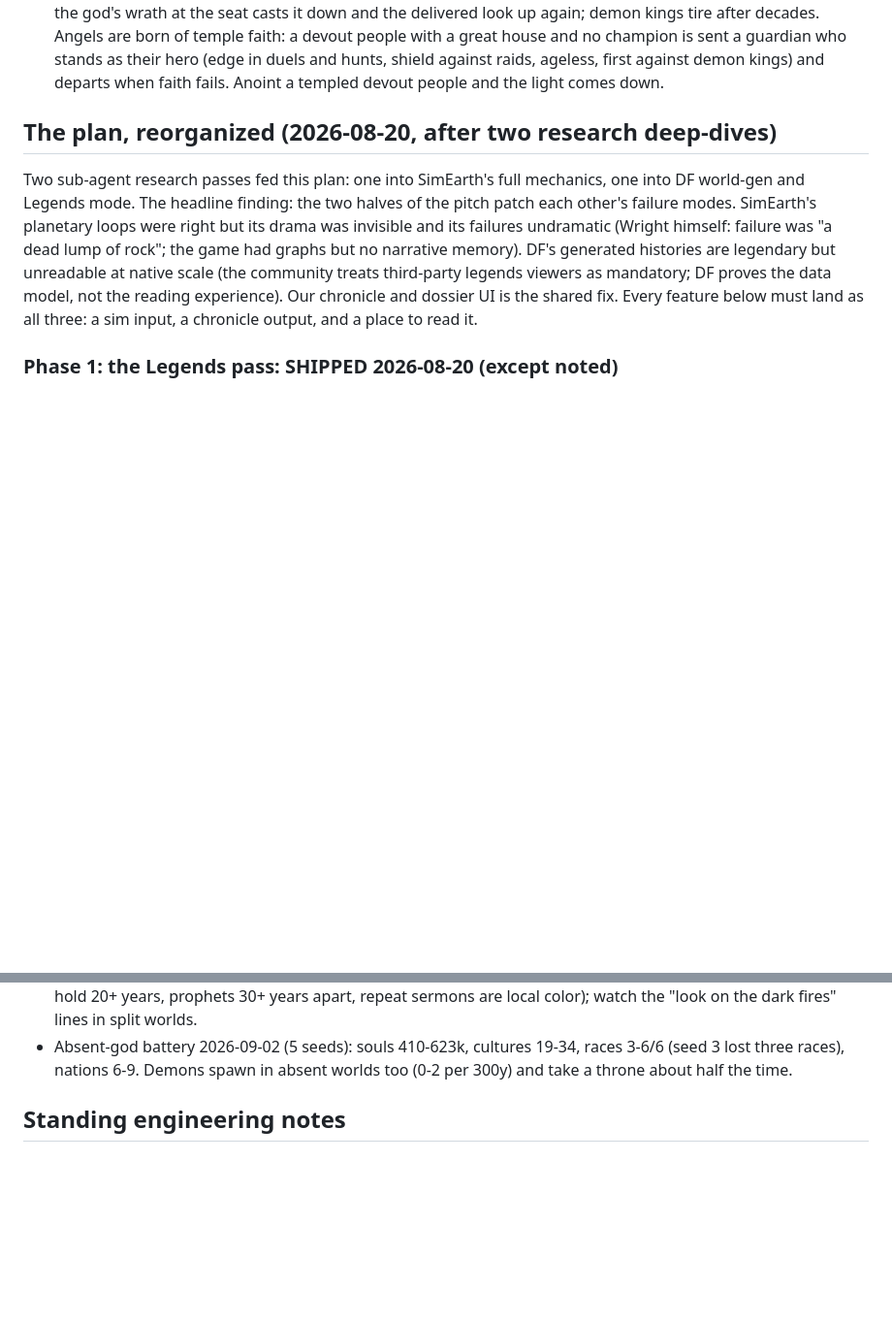
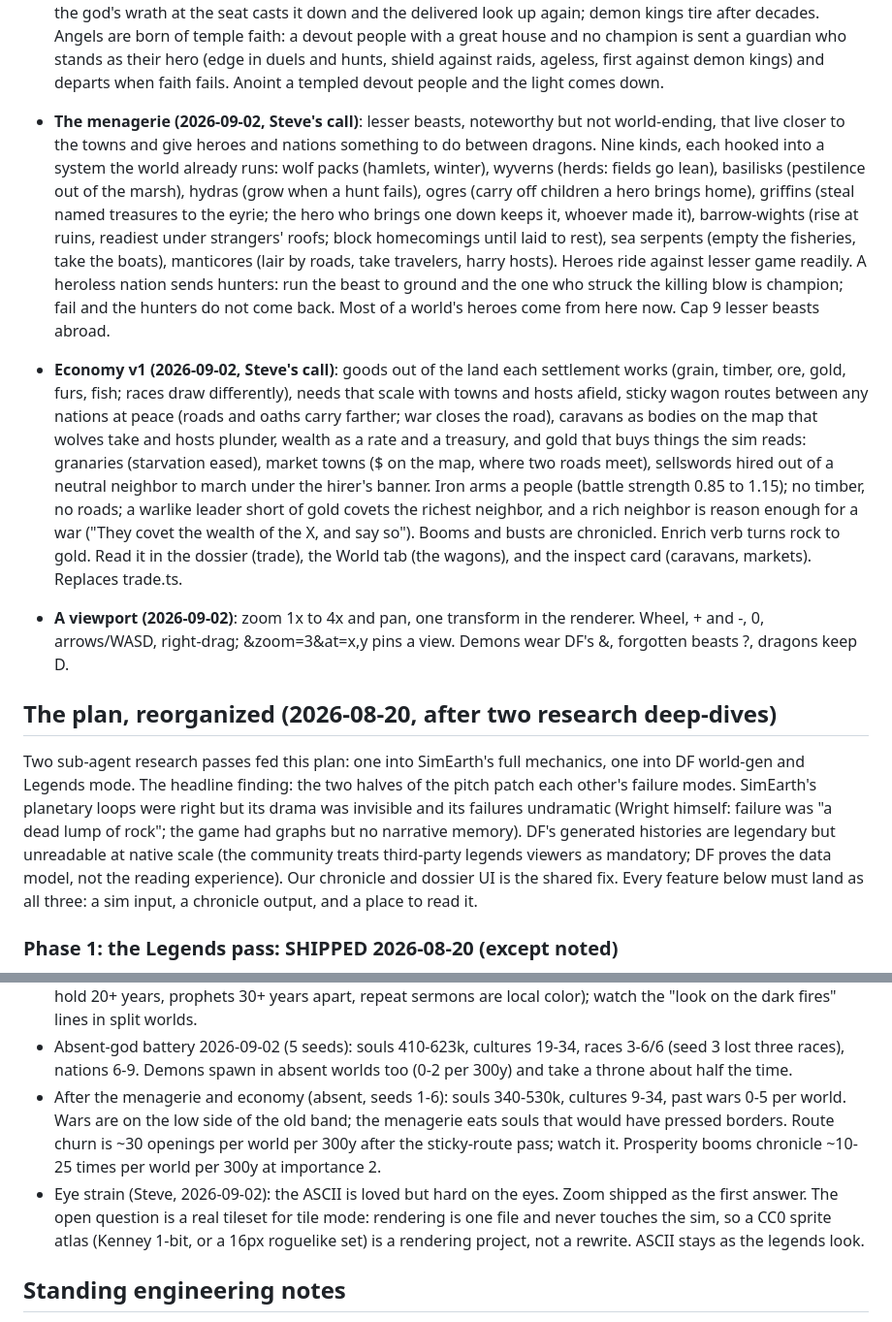
Before and after one commit to Solaire503/demiurge, a Markdown page: ROADMAP.md, 2 parts joined by grey strips. Shown at 97% size. GitHub-like rendering; blank space fills up the shorter version.

```diff
--- a/ROADMAP.md
+++ b/ROADMAP.md
@@ -155,6 +155,39 @@ Shipped and playable, in order of arrival:
   guardian who stands as their hero (edge in duels and hunts, shield
   against raids, ageless, first against demon kings) and departs when
   faith fails. Anoint a templed devout people and the light comes down.
+- **The menagerie (2026-09-02, Steve's call)**: lesser beasts, noteworthy
+  but not world-ending, that live closer to the towns and give heroes and
+  nations something to do between dragons. Nine kinds, each hooked into
+  a system the world already runs: wolf packs (hamlets, winter), wyverns
+  (herds: fields go lean), basilisks (pestilence out of the marsh),
+  hydras (grow when a hunt fails), ogres (carry off children a hero
+  brings home), griffins (steal named treasures to the eyrie; the hero
+  who brings one down keeps it, whoever made it), barrow-wights (rise
+  at ruins, readiest under strangers' roofs; block homecomings until
+  laid to rest), sea serpents (empty the fisheries, take the boats),
+  manticores (lair by roads, take travelers, harry hosts). Heroes ride
+  against lesser game readily. A heroless nation sends hunters: run the
+  beast to ground and the one who struck the killing blow is champion;
+  fail and the hunters do not come back. Most of a world's heroes come
+  from here now. Cap 9 lesser beasts abroad.
+- **Economy v1 (2026-09-02, Steve's call)**: goods out of the land each
+  settlement works (grain, timber, ore, gold, furs, fish; races draw
+  differently), needs that scale with towns and hosts afield, sticky
+  wagon routes between any nations at peace (roads and oaths carry
+  farther; war closes the road), caravans as bodies on the map that
+  wolves take and hosts plunder, wealth as a rate and a treasury, and
+  gold that buys things the sim reads: granaries (starvation eased),
+  market towns ($ on the map, where two roads meet), sellswords hired
+  out of a neutral neighbor to march under the hirer's banner. Iron
+  arms a people (battle strength 0.85 to 1.15); no timber, no roads; a
+  warlike leader short of gold covets the richest neighbor, and a rich
+  neighbor is reason enough for a war ("They covet the wealth of the X,
+  and say so"). Booms and busts are chronicled. Enrich verb turns rock
+  to gold. Read it in the dossier (trade), the World tab (the wagons),
+  and the inspect card (caravans, markets). Replaces trade.ts.
+- **A viewport (2026-09-02)**: zoom 1x to 4x and pan, one transform in
+  the renderer. Wheel, + and -, 0, arrows/WASD, right-drag; &zoom=3&at=x,y
+  pins a view. Demons wear DF's &, forgotten beasts ?, dragons keep D.
 
 ## The plan, reorganized (2026-08-20, after two research deep-dives)
 
@@ -455,6 +488,18 @@ as consequences the chronicle can narrate.
   19-34, races 3-6/6 (seed 3 lost three races), nations 6-9. Demons
   spawn in absent worlds too (0-2 per 300y) and take a throne about
   half the time.
+- After the menagerie and economy (absent, seeds 1-6): souls 340-530k,
+  cultures 9-34, past wars 0-5 per world. Wars are on the low side of
+  the old band; the menagerie eats souls that would have pressed
+  borders. Route churn is ~30 openings per world per 300y after the
+  sticky-route pass; watch it. Prosperity booms chronicle ~10-25 times
+  per world per 300y at importance 2.
+- Eye strain (Steve, 2026-09-02): the ASCII is loved but hard on the
+  eyes. Zoom shipped as the first answer. The open question is a real
+  tileset for tile mode: rendering is one file and never touches the
+  sim, so a CC0 sprite atlas (Kenney 1-bit, or a 16px roguelike set)
+  is a rendering project, not a rewrite. ASCII stays as the legends
+  look.
 
 ## Standing engineering notes
 
```
Also changed, not shown: README.md (+17 -1 lines).
